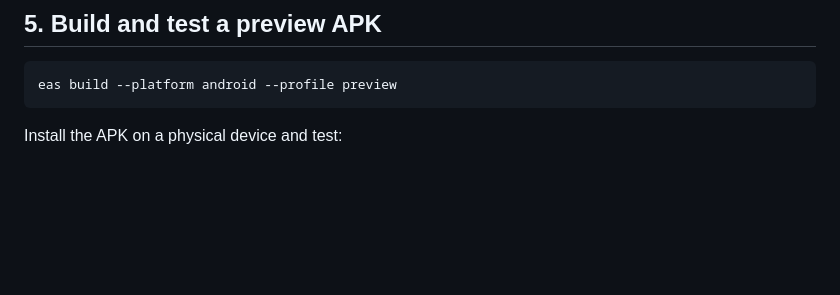
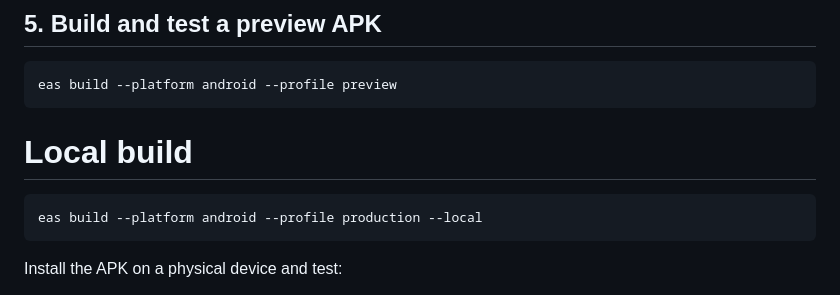
Before and after one commit to edwin-niwaha/pendezaconnect-mobile, a Markdown page: deploy.md, the part around the change. Drawn GitHub-style; blank space fills up the shorter version.

Commit message:
feat: add local build command for production in deployment runbook

````diff
--- a/deploy.md
+++ b/deploy.md
@@ -237,6 +237,11 @@ available after the first Play upload.
 eas build --platform android --profile preview
 ```
 
+# Local build
+```
+eas build --platform android --profile production --local
+```
+
 Install the APK on a physical device and test:
 
 - Username/password and Google login; invalid/expired credentials; refresh,
````
